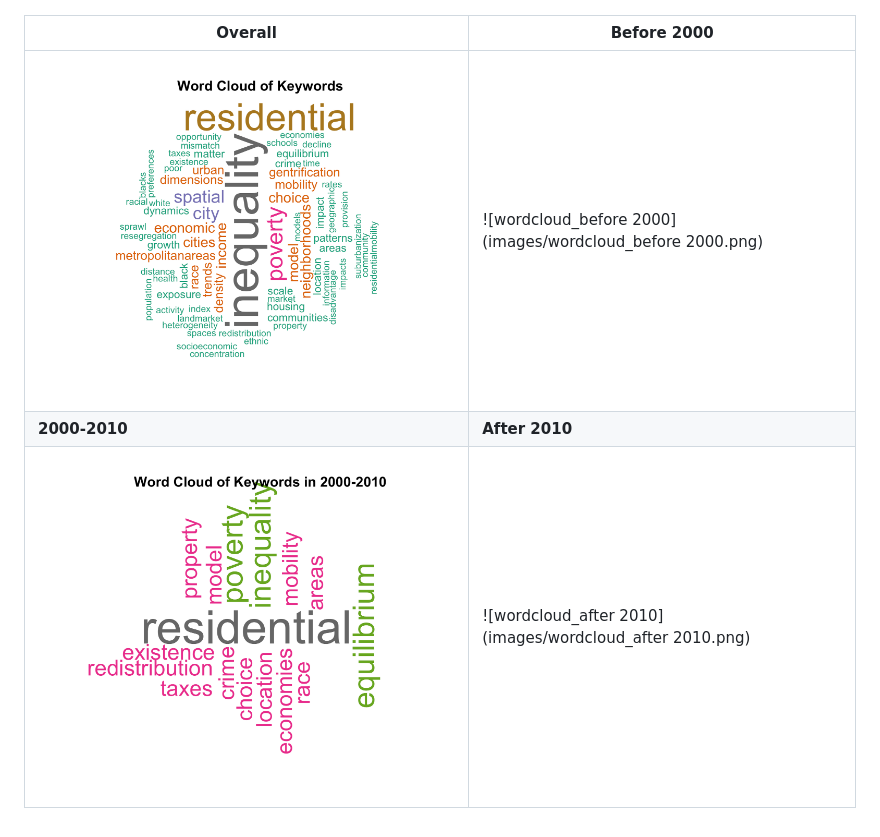
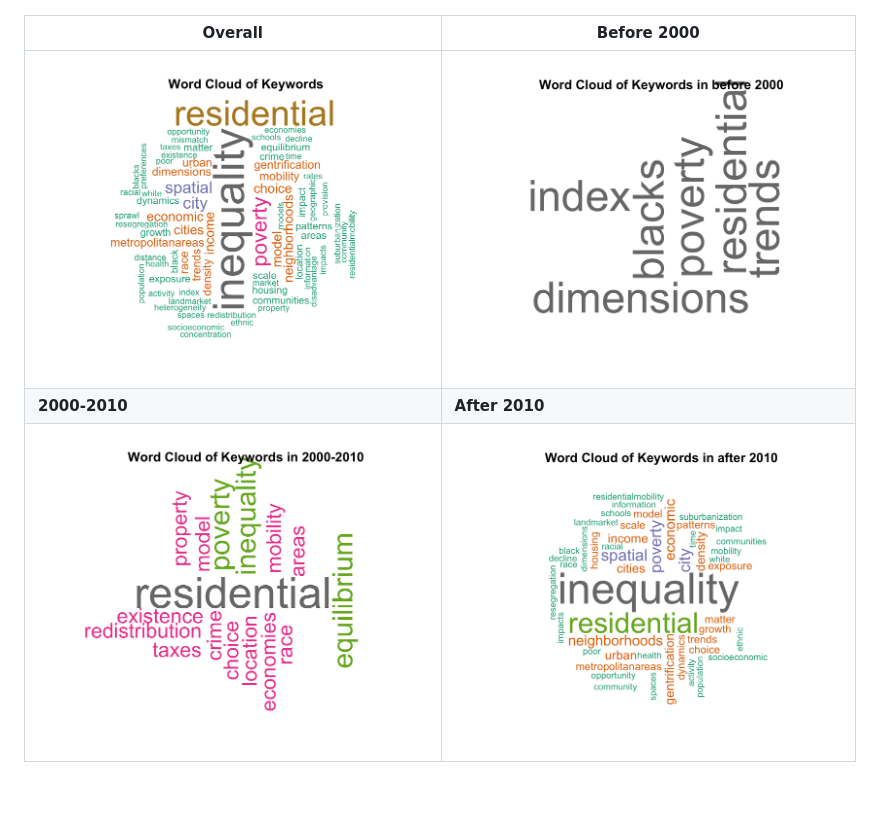
Before and after one commit to ClementineCttn/SLRbanism, a Markdown page: README.md, the part around the change. Rendered like a GitHub page; blank space fills up the shorter version.

Commit message:
add example to the readme

```diff
--- a/README.md
+++ b/README.md
@@ -25,6 +25,6 @@ The example data has been uploaded to Open Science Framework. And [current link]
 
 | Overall                                                | Before 2000                                                |
 | ------------------------------------------------------ | ---------------------------------------------------------- |
-| ![wordcloud_total](images/wordcloud_total.png)         | ![wordcloud_before 2000](images/wordcloud_before 2000.png) |
+| ![wordcloud_total](images/wordcloud_total.png)         | ![wordcloud_before 2000](images/wordcloud_before_2000.png) |
 | **2000-2010**                                          | **After 2010**                                             |
-| ![wordcloud_2000-2010](images/wordcloud_2000-2010.png) | ![wordcloud_after 2010](images/wordcloud_after 2010.png)   |
+| ![wordcloud_2000-2010](images/wordcloud_2000-2010.png) | ![wordcloud_after 2010](images/wordcloud_after_2010.png)   |
```
Also changed, not shown: images/wordcloud_after_2010.png (renamed from images/wordcloud_after 2010.png), images/wordcloud_before_2000.png (renamed from images/wordcloud_before 2000.png).
